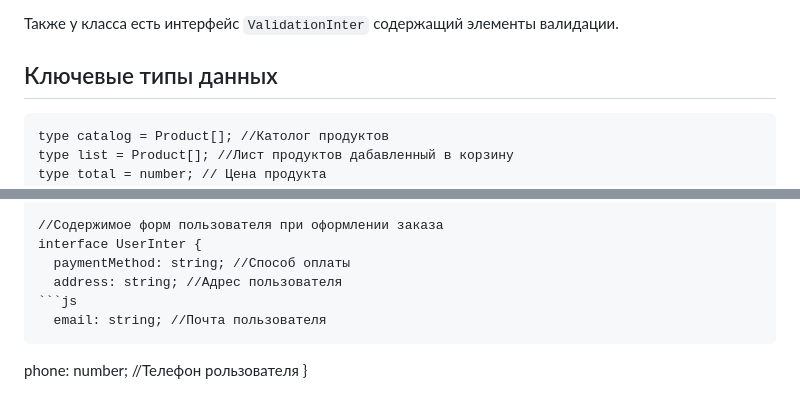
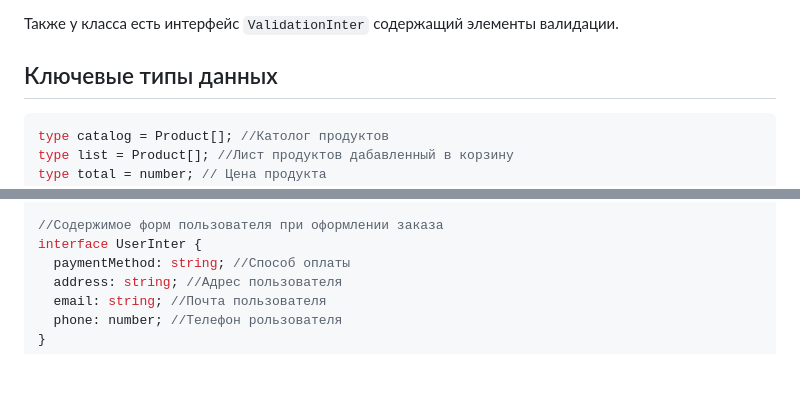
Before and after one commit to Catherine1563/web-larek-frontend, a Markdown page: README.md, 2 parts joined by grey strips. Drawn GitHub-style; blank space fills up the shorter version.

Commit message:
Documentation update

````diff
--- a/README.md
+++ b/README.md
@@ -180,7 +180,7 @@ UML-схема проекта "Веб-ларек"
 Также у класса есть интерфейс ```ValidationInter``` содержащий элементы валидации.
 
 ## Ключевые типы данных
-```
+```js
 type catalog = Product[]; //Католог продуктов
 type list = Product[]; //Лист продуктов дабавленный в корзину
 type total = number; // Цена продукта
@@ -201,9 +201,7 @@ interface ProductInter {
 interface UserInter {
   paymentMethod: string; //Способ оплаты
   address: string; //Адрес пользователя
-```js
   email: string; //Почта пользователя
-```
   phone: number; //Телефон рользователя
 }
 
````
